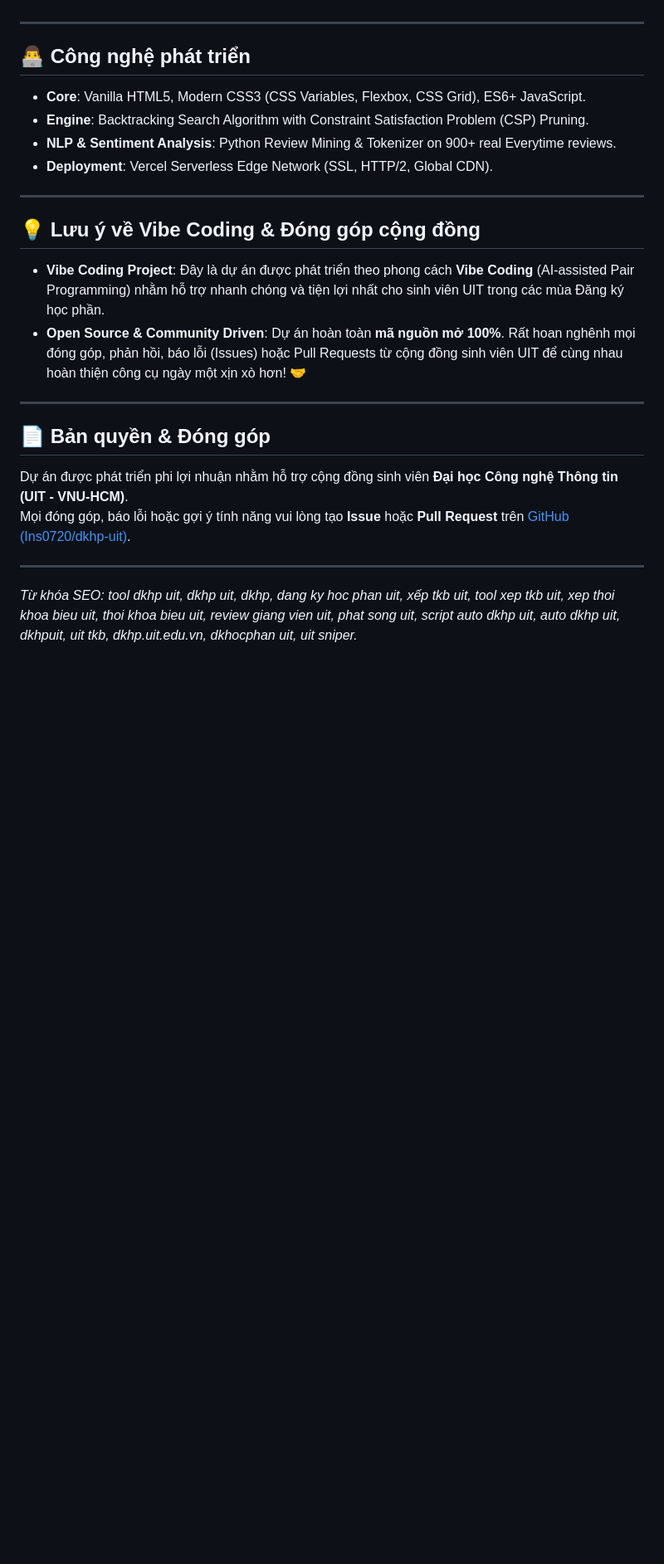
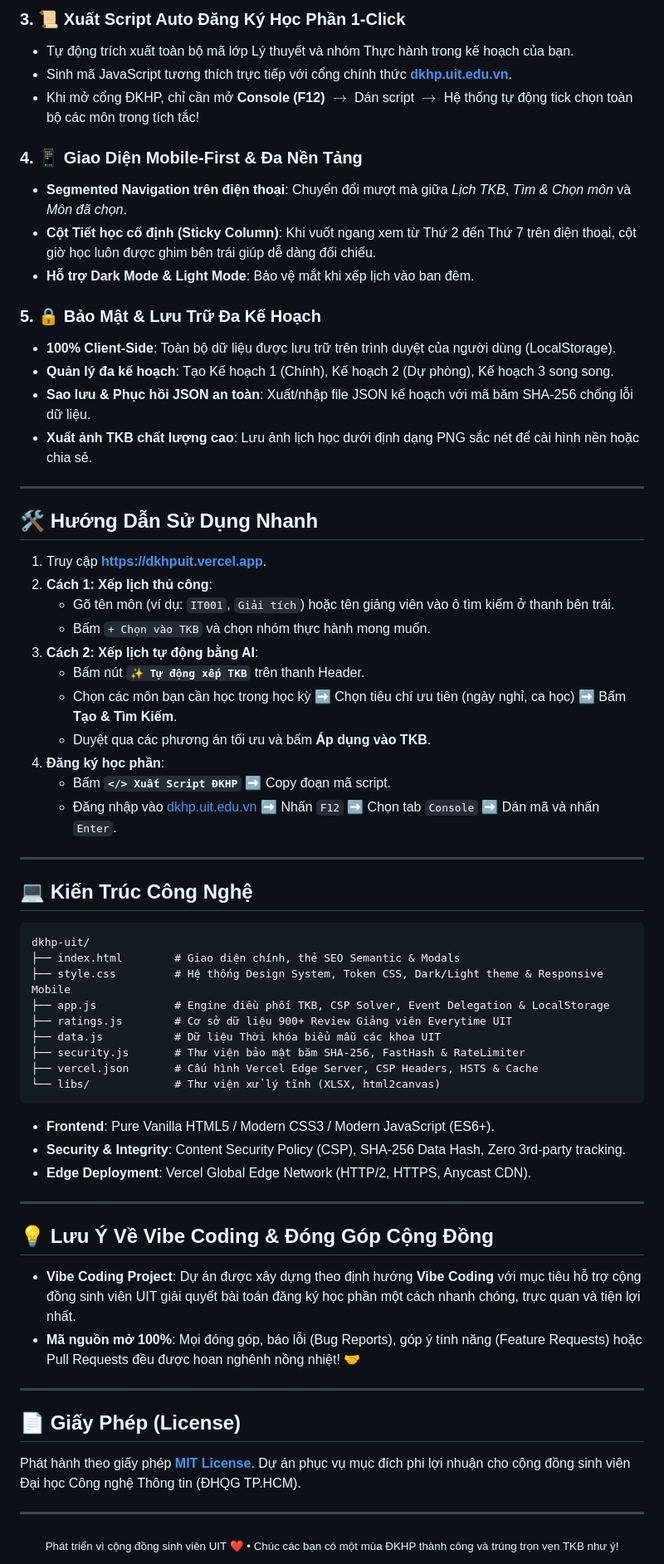
Before and after one commit to Aclmin01/dkhp-uit, a Markdown page: README.md, the part around one of its changes. Shown at 83% size. Drawn GitHub-style; blank space fills up the shorter version.

````diff
--- a/README.md
+++ b/README.md
@@ -50,26 +56,70 @@
+### 3. 📜 Xuất Script Auto Đăng Ký Học Phần 1-Click
+* Tự động trích xuất toàn bộ mã lớp Lý thuyết và nhóm Thực hành trong kế hoạch của bạn.
+* Sinh mã JavaScript tương thích trực tiếp với cổng chính thức **[dkhp.uit.edu.vn](https://dkhp.uit.edu.vn)**.
+* Khi mở cổng ĐKHP, chỉ cần mở **Console (F12)** $\rightarrow$ Dán script $\rightarrow$ Hệ thống tự động tick chọn toàn bộ các môn trong tích tắc!
+
+### 4. 📱 Giao Diện Mobile-First & Đa Nền Tảng
+* **Segmented Navigation trên điện thoại**: Chuyển đổi mượt mà giữa *Lịch TKB*, *Tìm & Chọn môn* và *Môn đã chọn*.
+* **Cột Tiết học cố định (Sticky Column)**: Khi vuốt ngang xem từ Thứ 2 đến Thứ 7 trên điện thoại, cột giờ học luôn được ghim bên trái giúp dễ dàng đối chiếu.
+* **Hỗ trợ Dark Mode & Light Mode**: Bảo vệ mắt khi xếp lịch vào ban đêm.
+
+### 5. 🔒 Bảo Mật & Lưu Trữ Đa Kế Hoạch
+* **100% Client-Side**: Toàn bộ dữ liệu được lưu trữ trên trình duyệt của người dùng (LocalStorage).
+* **Quản lý đa kế hoạch**: Tạo Kế hoạch 1 (Chính), Kế hoạch 2 (Dự phòng), Kế hoạch 3 song song.
+* **Sao lưu & Phục hồi JSON an toàn**: Xuất/nhập file JSON kế hoạch với mã băm SHA-256 chống lỗi dữ liệu.
+* **Xuất ảnh TKB chất lượng cao**: Lưu ảnh lịch học dưới định dạng PNG sắc nét để cài hình nền hoặc chia sẻ.
 
 ---
 
-## 👨‍💻 Công nghệ phát triển
+## 🛠️ Hướng Dẫn Sử Dụng Nhanh
 
-- **Core**: Vanilla HTML5, Modern CSS3 (CSS Variables, Flexbox, CSS Grid), ES6+ JavaScript.
-- **Engine**: Backtracking Search Algorithm with Constraint Satisfaction Problem (CSP) Pruning.
-- **NLP & Sentiment Analysis**: Python Review Mining & Tokenizer on 900+ real Everytime reviews.
-- **Deployment**: Vercel Serverless Edge Network (SSL, HTTP/2, Global CDN).
+1. Truy cập **[https://dkhpuit.vercel.app](https://dkhpuit.vercel.app)**.
+2. **Cách 1: Xếp lịch thủ công**:
+   * Gõ tên môn (ví dụ: `IT001`, `Giải tích`) hoặc tên giảng viên vào ô tìm kiếm ở thanh bên trái.
+   * Bấm `+ Chọn vào TKB` và chọn nhóm thực hành mong muốn.
+3. **Cách 2: Xếp lịch tự động bằng AI**:
+   * Bấm nút **`✨ Tự động xếp TKB`** trên thanh Header.
+   * Chọn các môn bạn cần học trong học kỳ ➡️ Chọn tiêu chí ưu tiên (ngày nghỉ, ca học) ➡️ Bấm **Tạo & Tìm Kiếm**.
+   * Duyệt qua các phương án tối ưu và bấm **Áp dụng vào TKB**.
+4. **Đăng ký học phần**:
+   * Bấm **`</> Xuất Script ĐKHP`** ➡️ Copy đoạn mã script.
+   * Đăng nhập vào [dkhp.uit.edu.vn](https://dkhp.uit.edu.vn) ➡️ Nhấn `F12` ➡️ Chọn tab `Console` ➡️ Dán mã và nhấn `Enter`.
 
 ---
 
-## 💡 Lưu ý về Vibe Coding & Đóng góp cộng đồng
+## 💻 Kiến Trúc Công Nghệ
 
-- **Vibe Coding Project**: Đây là dự án được phát triển theo phong cách **Vibe Coding** (AI-assisted Pair Programming) nhằm hỗ trợ nhanh chóng và tiện lợi nhất cho sinh viên UIT trong các mùa Đăng ký học phần.
-- **Open Source & Community Driven**: Dự án hoàn toàn **mã nguồn mở 100%**. Rất hoan nghênh mọi đóng góp, phản hồi, báo lỗi (Issues) hoặc Pull Requests từ cộng đồng sinh viên UIT để cùng nhau hoàn thiện công cụ ngày một xịn xò hơn! 🤝
+```
+dkhp-uit/
+├── index.html        # Giao diện chính, thẻ SEO Semantic & Modals
+├── style.css         # Hệ thống Design System, Token CSS, Dark/Light theme & Responsive Mobile
+├── app.js            # Engine điều phối TKB, CSP Solver, Event Delegation & LocalStorage
+├── ratings.js        # Cơ sở dữ liệu 900+ Review Giảng viên Everytime UIT
+├── data.js           # Dữ liệu Thời khóa biểu mẫu các khoa UIT
+├── security.js       # Thư viện bảo mật băm SHA-256, FastHash & RateLimiter
+├── vercel.json       # Cấu hình Vercel Edge Server, CSP Headers, HSTS & Cache
+└── libs/             # Thư viện xử lý tĩnh (XLSX, html2canvas)
+```
+
+- **Frontend**: Pure Vanilla HTML5 / Modern CSS3 / Modern JavaScript (ES6+).
+- **Security & Integrity**: Content Security Policy (CSP), SHA-256 Data Hash, Zero 3rd-party tracking.
+- **Edge Deployment**: Vercel Global Edge Network (HTTP/2, HTTPS, Anycast CDN).
 
 ---
 
-## 📄 Bản quyền & Đóng góp
+## 💡 Lưu Ý Về Vibe Coding & Đóng Góp Cộng Đồng
 
-Dự án được phát triển phi lợi nhuận nhằm hỗ trợ cộng đồng sinh viên **Đại học Công nghệ Thông tin (UIT - VNU-HCM)**.
-Mọi đóng góp, báo lỗi hoặc gợi ý tính năng vui lòng tạo **Issue** hoặc **Pull Request** trên [GitHub (Ins0720/dkhp-uit)](https://github.com/Ins0720/dkhp-uit).
+- **Vibe Coding Project**: Dự án được xây dựng theo định hướng **Vibe Coding** với mục tiêu hỗ trợ cộng đồng sinh viên UIT giải quyết bài toán đăng ký học phần một cách nhanh chóng, trực quan và tiện lợi nhất.
+- **Mã nguồn mở 100%**: Mọi đóng góp, báo lỗi (Bug Reports), góp ý tính năng (Feature Requests) hoặc Pull Requests đều được hoan nghênh nồng nhiệt! 🤝
 
 ---
-*Từ khóa SEO: tool dkhp uit, dkhp uit, dkhp, dang ky hoc phan uit, xếp tkb uit, tool xep tkb uit, xep thoi khoa bieu uit, thoi khoa bieu uit, review giang vien uit, phat song uit, script auto dkhp uit, auto dkhp uit, dkhpuit, uit tkb, dkhp.uit.edu.vn, dkhocphan uit, uit sniper.*
+
+## 📄 Giấy Phép (License)
+
+Phát hành theo giấy phép **[MIT License](LICENSE)**. Dự án phục vụ mục đích phi lợi nhuận cho cộng đồng sinh viên Đại học Công nghệ Thông tin (ĐHQG TP.HCM).
+
+---
+
+<div align="center">
+  <sub>Phát triển vì cộng đồng sinh viên UIT ❤️ • Chúc các bạn có một mùa ĐKHP thành công và trúng trọn vẹn TKB như ý!</sub>
+</div>
````
Also changed, not shown: other parts of README.md (+44 -38 lines).
